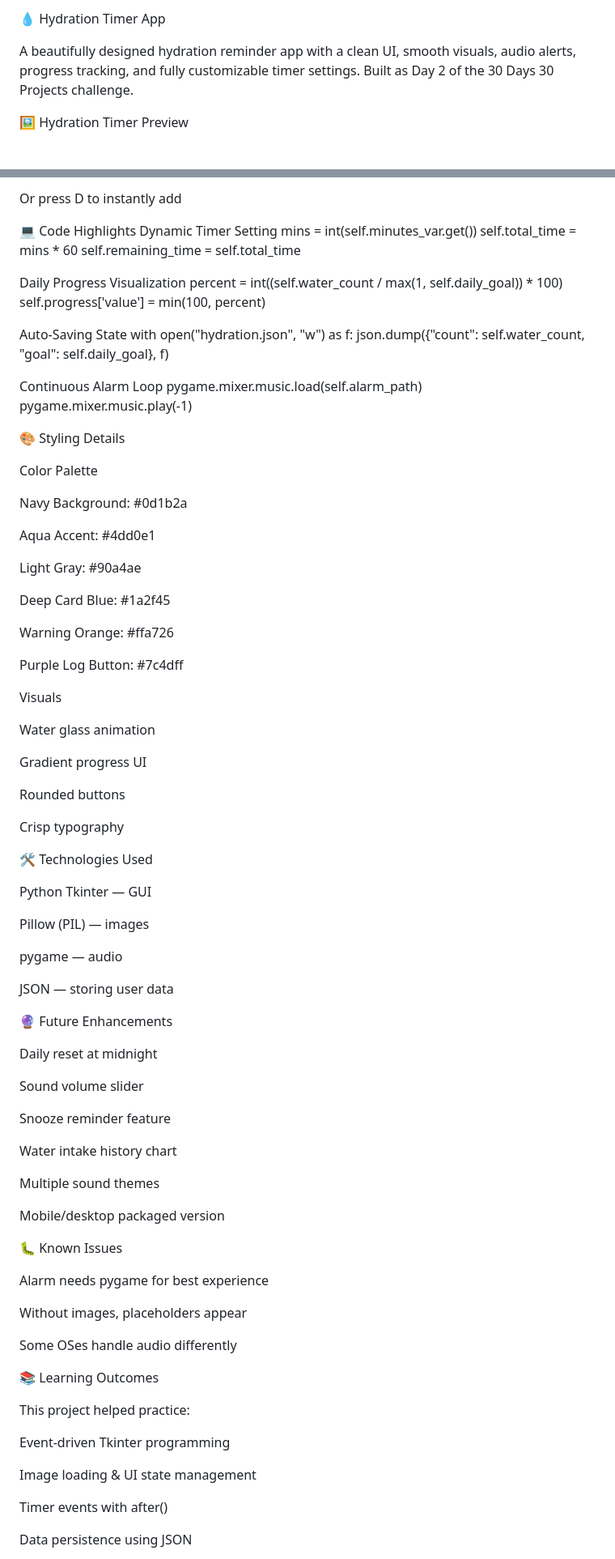
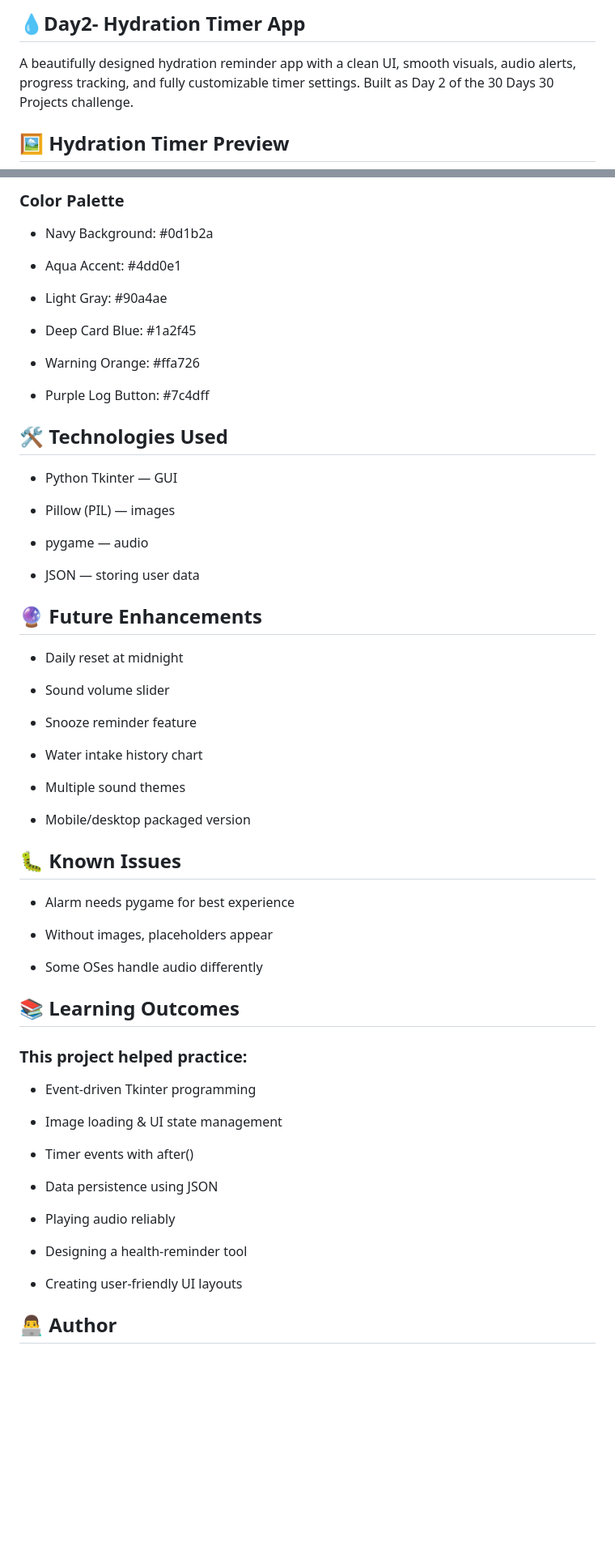
Before and after one commit to Arjeetkumar/30-day-projects, a Markdown page: day2/README.md, 2 parts joined by grey strips. Shown at 81% size. GitHub-like rendering; blank space fills up the shorter version.

```diff
--- a/day2/README.md
+++ b/day2/README.md
@@ -1,7 +1,7 @@
-💧 Hydration Timer App
+## 💧Day2- Hydration Timer App
 
 A beautifully designed hydration reminder app with a clean UI, smooth visuals, audio alerts, progress tracking, and fully customizable timer settings.
 Built as Day 2 of the 30 Days 30 Projects challenge.
 
-🖼️ Hydration Timer Preview
+## 🖼️ Hydration Timer Preview
 
@@ -123,91 +106,67 @@ Click I DRANK (LOG)
 
-Or press D to instantly add
+### Color Palette
 
-💻 Code Highlights
-Dynamic Timer Setting
-mins = int(self.minutes_var.get())
-self.total_time = mins * 60
-self.remaining_time = self.total_time
+- Navy Background: #0d1b2a
 
-Daily Progress Visualization
-percent = int((self.water_count / max(1, self.daily_goal)) * 100)
-self.progress['value'] = min(100, percent)
+- Aqua Accent: #4dd0e1
 
-Auto-Saving State
-with open("hydration.json", "w") as f:
-    json.dump({"count": self.water_count, "goal": self.daily_goal}, f)
+- Light Gray: #90a4ae
 
-Continuous Alarm Loop
-pygame.mixer.music.load(self.alarm_path)
-pygame.mixer.music.play(-1)
+- Deep Card Blue: #1a2f45
 
-🎨 Styling Details
+- Warning Orange: #ffa726
 
-Color Palette
+- Purple Log Button: #7c4dff
 
-Navy Background: #0d1b2a
+## 🛠️ Technologies Used
 
-Aqua Accent: #4dd0e1
+- Python Tkinter — GUI
 
-Light Gray: #90a4ae
+- Pillow (PIL) — images
 
-Deep Card Blue: #1a2f45
+- pygame — audio
 
-Warning Orange: #ffa726
+- JSON — storing user data
 
-Purple Log Button: #7c4dff
+## 🔮 Future Enhancements
 
-Visuals
+- Daily reset at midnight
 
-Water glass animation
+- Sound volume slider
 
-Gradient progress UI
+- Snooze reminder feature
 
-Rounded buttons
+- Water intake history chart
 
-Crisp typography
+- Multiple sound themes
 
-🛠️ Technologies Used
+- Mobile/desktop packaged version
 
-Python Tkinter — GUI
+## 🐛 Known Issues
 
-Pillow (PIL) — images
+- Alarm needs pygame for best experience
 
-pygame — audio
+- Without images, placeholders appear
 
-JSON — storing user data
+- Some OSes handle audio differently
 
-🔮 Future Enhancements
+## 📚 Learning Outcomes
 
-Daily reset at midnight
+### This project helped practice:
 
-Sound volume slider
+- Event-driven Tkinter programming
 
-Snooze reminder feature
+- Image loading & UI state management
 
-Water intake history chart
+- Timer events with after()
 
-Multiple sound themes
+- Data persistence using JSON
 
-Mobile/desktop packaged version
+- Playing audio reliably
 
-🐛 Known Issues
+- Designing a health-reminder tool
 
-Alarm needs pygame for best experience
+- Creating user-friendly UI layouts
 
-Without images, placeholders appear
+## 👨‍💻 Author
 
-Some OSes handle audio differently
-
-📚 Learning Outcomes
-
-This project helped practice:
-
-Event-driven Tkinter programming
-
-Image loading & UI state management
-
-Timer events with after()
-
-Data persistence using JSON
-
```
Also changed, not shown: other parts of day2/README.md (+47 -84 lines).
